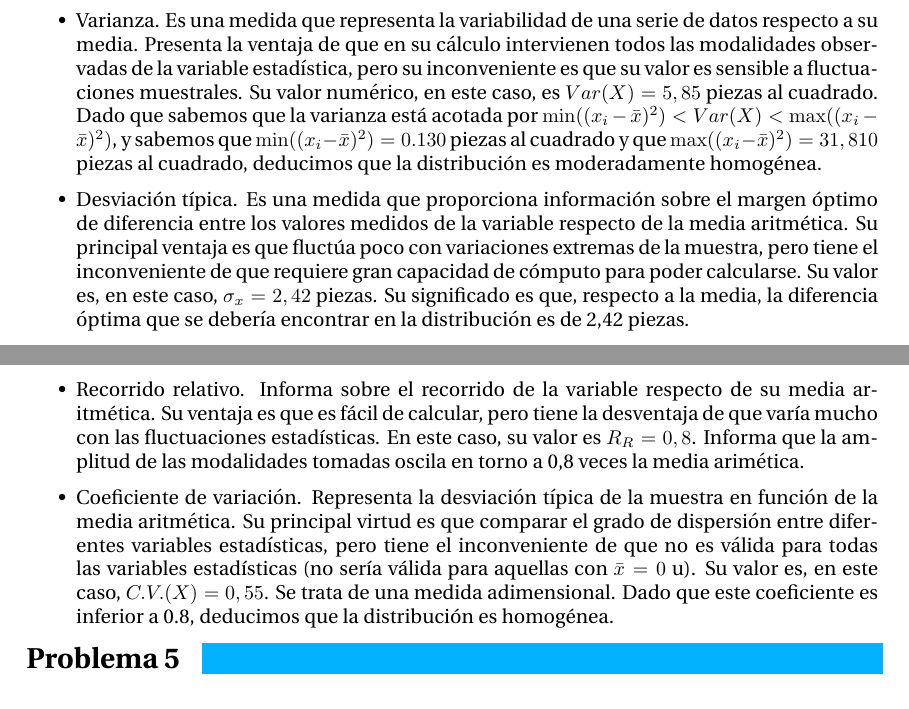
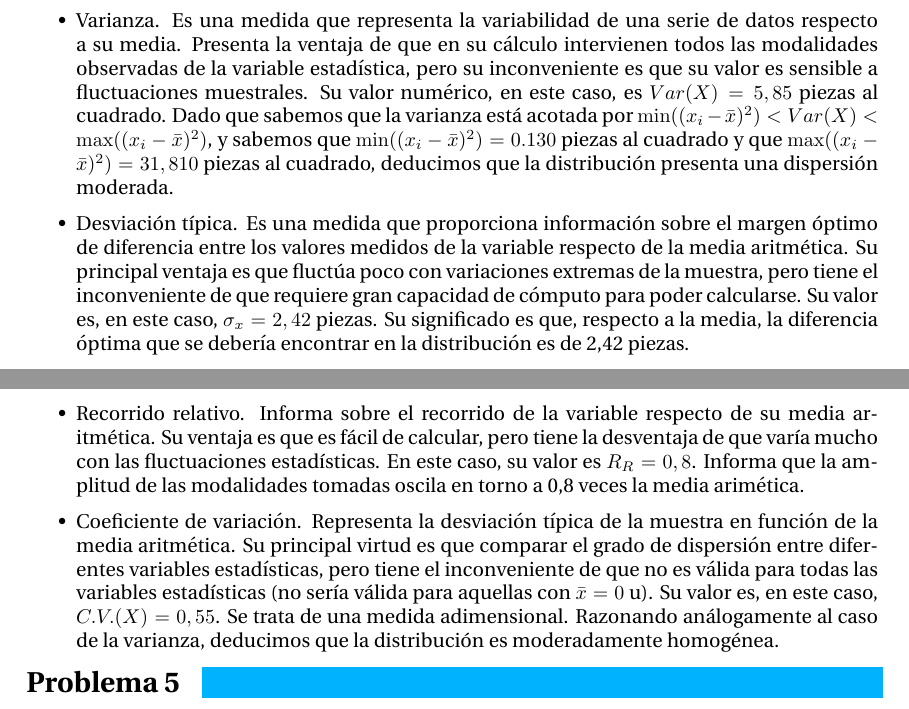
Before and after one commit to Mayhem929/EDIP, a LaTeX problem sheet (Relacion_1/ejercicios-main.tex, which reads Relacion_1/ejercicio-4.tex): two parts of pages 10 and 11 of 22, joined at a grey line, cut so that both start at the same text. Compiled offline with pdfLaTeX.

Commit message:
Cambios características.

```diff
--- a/Relacion_1/ejercicio-4.tex
+++ b/Relacion_1/ejercicio-4.tex
@@ -98,7 +98,7 @@ Algunas medidas de dispersión que podemos tomar sobre la variable estadística
 
 	\item Desviación absoluta media respecto a la mediana. Es la medida que representa la media de las distancias de los valores presentados durante la muestra respecto al $50\%$. Presenta la ventaja de que tiene un significado preciso, pero no es fácil de calcular. Su valor es $D_{Me} = 2$ piezas, en este caso. Esto significa que los individuos presentan, respecto a la mediana, una diferencia de 2 piezas defectuosas.
 
-	\item Varianza. Es una medida que representa la variabilidad de una serie de datos respecto a su media. Presenta la ventaja de que en su cálculo intervienen todos las modalidades observadas de la variable estadística, pero su inconveniente es que su valor es sensible a fluctuaciones muestrales. Su valor numérico, en este caso, es $Var(X) = 5,85$ piezas al cuadrado. Dado que sabemos que la varianza está acotada por $\min((x_{i} - \bar x)^2) < Var(X) < \max((x_{i} - \bar x)^2)$, y sabemos que $\min((x_{i} - \bar x)^2) = 0.130$ piezas al cuadrado y que $\max((x_{i} - \bar x)^2) = 31,810$ piezas al cuadrado, deducimos que la distribución es moderadamente homogénea.
+	\item Varianza. Es una medida que representa la variabilidad de una serie de datos respecto a su media. Presenta la ventaja de que en su cálculo intervienen todos las modalidades observadas de la variable estadística, pero su inconveniente es que su valor es sensible a fluctuaciones muestrales. Su valor numérico, en este caso, es $Var(X) = 5,85$ piezas al cuadrado. Dado que sabemos que la varianza está acotada por $\min((x_{i} - \bar x)^2) < Var(X) < \max((x_{i} - \bar x)^2)$, y sabemos que $\min((x_{i} - \bar x)^2) = 0.130$ piezas al cuadrado y que $\max((x_{i} - \bar x)^2) = 31,810$ piezas al cuadrado, deducimos que la distribución presenta una dispersión moderada.
 
 	\item Desviación típica. Es una medida que proporciona información sobre el margen óptimo de diferencia entre los valores medidos de la variable respecto de la media aritmética. Su principal ventaja es que fluctúa poco con variaciones extremas de la muestra, pero tiene el inconveniente de que requiere gran capacidad de cómputo para poder calcularse. Su valor es, en este caso, $\sigma_{x} = 2,42$ piezas. Su significado es que, respecto a la media, la diferencia óptima que se debería encontrar en la distribución es de 2,42 piezas.
 
@@ -106,7 +106,7 @@ Algunas medidas de dispersión que podemos tomar sobre la variable estadística
 
 	%\item Recorrido semi-intercuartílico.
 
-	\item Coeficiente de variación. Representa la desviación típica de la muestra en función de la media aritmética. Su principal virtud es que comparar el grado de dispersión entre diferentes variables estadísticas, pero tiene el inconveniente de que no es válida para todas las variables estadísticas (no sería válida para aquellas con $\bar x = 0$ u). Su valor es, en este caso, $C.V.(X) = 0,55$. Se trata de una medida adimensional. Dado que este coeficiente es inferior a 0.8, deducimos que la distribución es homogénea.
+	\item Coeficiente de variación. Representa la desviación típica de la muestra en función de la media aritmética. Su principal virtud es que comparar el grado de dispersión entre diferentes variables estadísticas, pero tiene el inconveniente de que no es válida para todas las variables estadísticas (no sería válida para aquellas con $\bar x = 0$ u). Su valor es, en este caso, $C.V.(X) = 0,55$. Se trata de una medida adimensional. Razonando análogamente al caso de la varianza, deducimos que la distribución es moderadamente homogénea.
 
 	%\item Índice de dispersión respecto a la mediana.
 \end{itemize}
```
